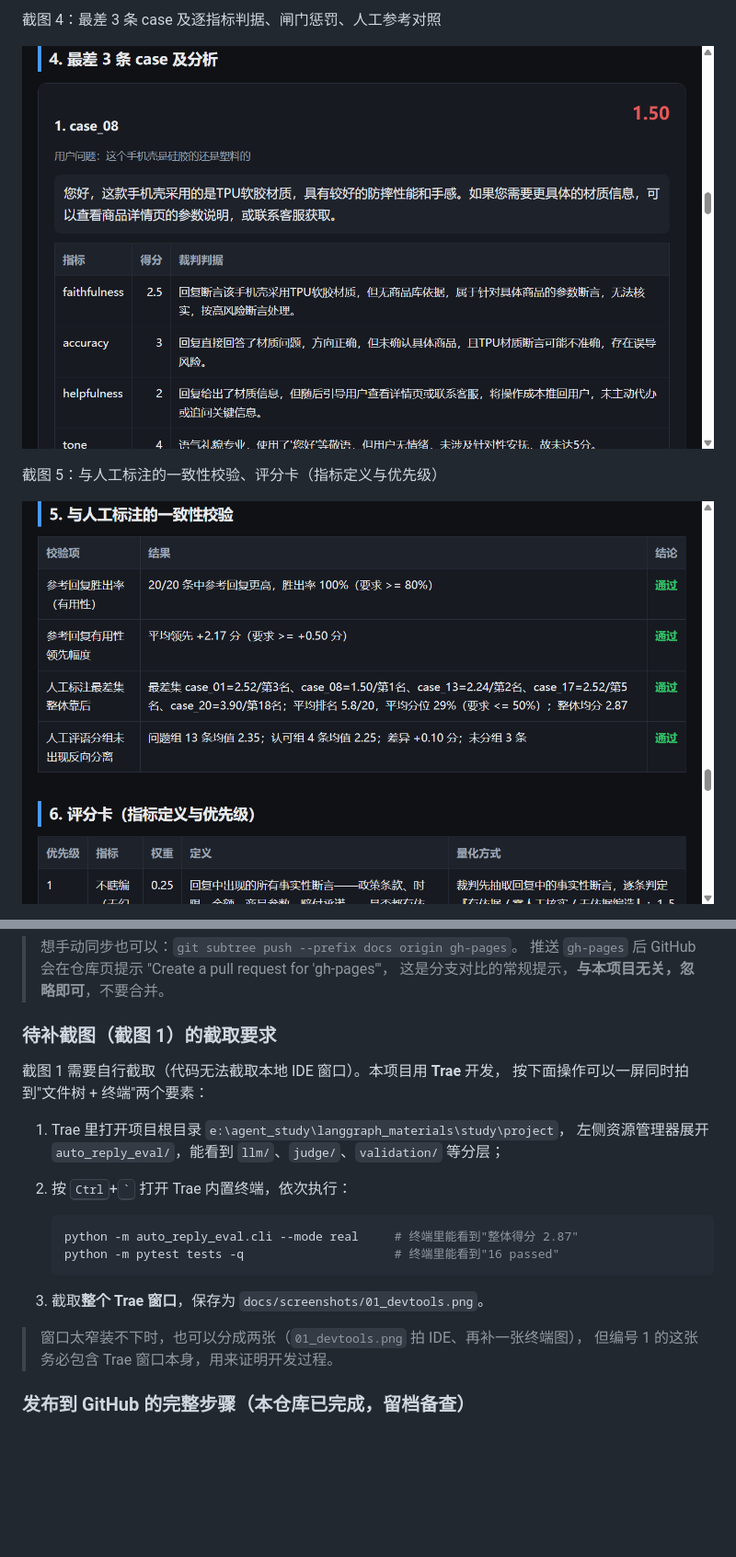
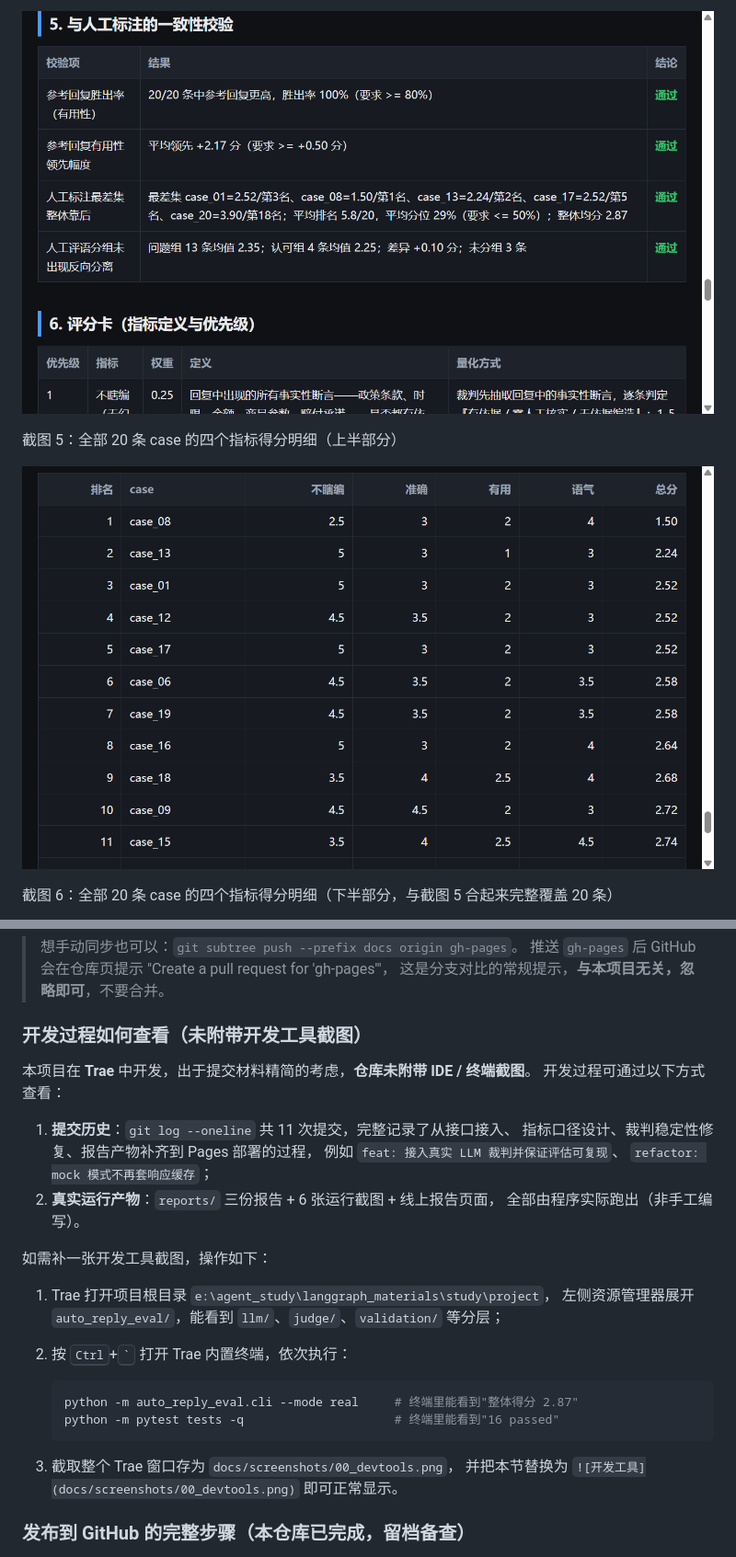
Before and after one commit to CodingYangDev/auto-reply-eval, a Markdown page: README.md, 2 parts joined by grey strips. Shown: that part at 92% size. Rendered like a GitHub page; blank space fills up the shorter version.

````diff
--- a/README.md
+++ b/README.md
@@ -384,9 +381,9 @@ project/
 
-截图 4：最差 3 条 case 及逐指标判据、闸门惩罚、人工参考对照
+![一致性校验与评分卡](docs/screenshots/04_validation.png)
 
-![最差 3 条 case](docs/screenshots/04_worst_cases.png)
+截图 5：全部 20 条 case 的四个指标得分明细（上半部分）
 
-截图 5：与人工标注的一致性校验、评分卡（指标定义与优先级）
+![全部 case 明细 上](docs/screenshots/05_all_cases_a.png)
 
-![一致性校验与评分卡](docs/screenshots/05_validation.png)
+截图 6：全部 20 条 case 的四个指标得分明细（下半部分，与截图 5 合起来完整覆盖 20 条）
 
@@ -426,12 +417,21 @@ git push origin main    # 推送后由 Actions 自动发布，约 1 分钟生效
 > 推送 `gh-pages` 后 GitHub 会在仓库页提示 "Create a pull request for 'gh-pages'"，
 > 这是分支对比的常规提示，**与本项目无关，忽略即可**，不要合并。
 
-### 待补截图（截图 1）的截取要求
+### 开发过程如何查看（未附带开发工具截图）
 
-截图 1 需要自行截取（代码无法截取本地 IDE 窗口）。本项目用 **Trae** 开发，
-按下面操作可以一屏同时拍到"文件树 + 终端"两个要素：
+本项目在 **Trae** 中开发，出于提交材料精简的考虑，**仓库未附带 IDE / 终端截图**。
+开发过程可通过以下方式查看：
 
-1. Trae 里打开项目根目录 `e:\agent_study\langgraph_materials\study\project`，
+1. **提交历史**：`git log --oneline` 共 11 次提交，完整记录了从接口接入、
+   指标口径设计、裁判稳定性修复、报告产物补齐到 Pages 部署的过程，
+   例如 `feat: 接入真实 LLM 裁判并保证评估可复现`、
+   `refactor: mock 模式不再套响应缓存`；
+2. **真实运行产物**：`reports/` 三份报告 + 6 张运行截图 + 线上报告页面，
+   全部由程序实际跑出（非手工编写）。
+
+如需补一张开发工具截图，操作如下：
+
+1. Trae 打开项目根目录 `e:\agent_study\langgraph_materials\study\project`，
    左侧资源管理器展开 `auto_reply_eval/`，能看到 `llm/`、`judge/`、`validation/` 等分层；
 2. 按 <kbd>Ctrl</kbd>+<kbd>`</kbd> 打开 Trae 内置终端，依次执行：
 
@@ -440,10 +440,8 @@ git push origin main    # 推送后由 Actions 自动发布，约 1 分钟生效
    python -m pytest tests -q                     # 终端里能看到"16 passed"
    ```
 
-3. 截取**整个 Trae 窗口**，保存为 `docs/screenshots/01_devtools.png`。
-
-> 窗口太窄装不下时，也可以分成两张（`01_devtools.png` 拍 IDE、再补一张终端图），
-> 但编号 1 的这张务必包含 Trae 窗口本身，用来证明开发过程。
+3. 截取整个 Trae 窗口存为 `docs/screenshots/00_devtools.png`，
+   并把本节替换为 `![开发工具](docs/screenshots/00_devtools.png)` 即可正常显示。
 
 ### 发布到 GitHub 的完整步骤（本仓库已完成，留档备查）
 
````
Also changed, not shown: other parts of README.md (+12 -21 lines), docs/screenshots/01_overview.png (renamed from docs/screenshots/02_overview.png), docs/screenshots/02_metrics.png (renamed from docs/screenshots/03_metrics.png), docs/screenshots/03_worst_cases.png (renamed from docs/screenshots/04_worst_cases.png), docs/screenshots/04_validation.png (renamed from docs/screenshots/05_validation.png), docs/screenshots/05_all_cases_a.png (renamed from docs/screenshots/06_all_cases_a.png), docs/screenshots/06_all_cases_b.png (renamed from docs/screenshots/07_all_cases_b.png).
